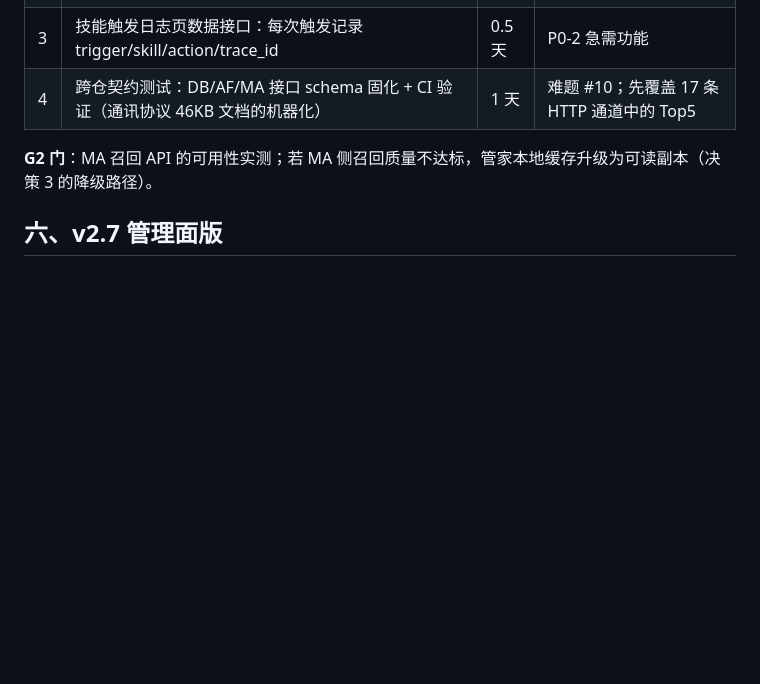
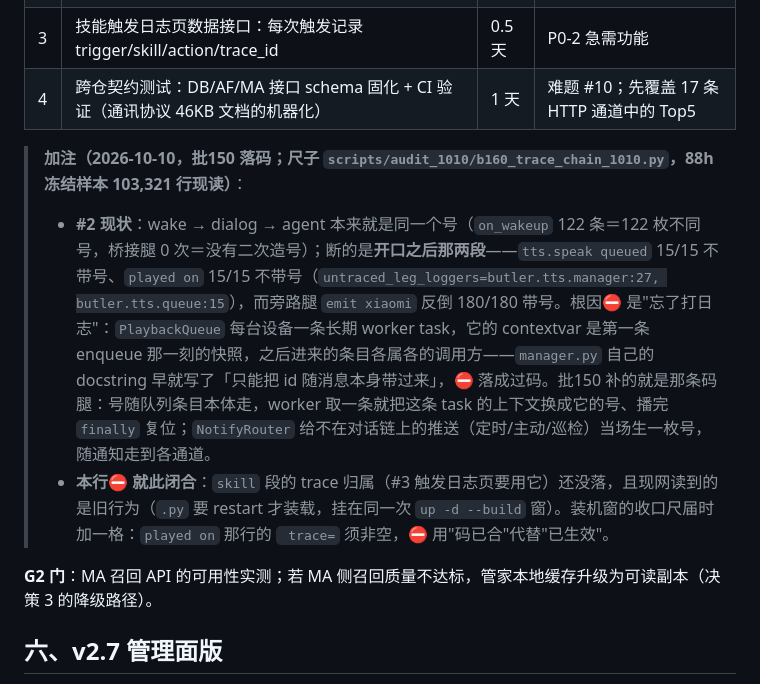
Before and after one commit to lidicn/doubao-butler, a Markdown page: doc/00-路线图/豆包管家版本开发路线图_v2.5_DCD版.md, the part around the change. Drawn GitHub-style; blank space fills up the shorter version.

Commit message:
docs(roadmap): 批150 加注镜像面（此面 201 行＝陈旧子集，只同批这一节，⛔ 互抄）

```diff
--- a/doc/00-路线图/豆包管家版本开发路线图_v2.5_DCD版.md
+++ b/doc/00-路线图/豆包管家版本开发路线图_v2.5_DCD版.md
@@ -95,6 +95,10 @@ v3.0 中枢 ◄─────── G6 门：AF ask 桥稳定运行 ≥1 个月
 | 2 | 全链路 trace_id：wake → dialog → skill → TTS/notify 一条 trace，日志可反查"这句话是谁触发播的" | 1 天 | 直接解决难题 #5（小爱胡言乱语无法定位）；技术债 #8 |
 | 3 | 技能触发日志页数据接口：每次触发记录 trigger/skill/action/trace_id | 0.5 天 | P0-2 急需功能 |
 | 4 | 跨仓契约测试：DB/AF/MA 接口 schema 固化 + CI 验证（通讯协议 46KB 文档的机器化） | 1 天 | 难题 #10；先覆盖 17 条 HTTP 通道中的 Top5 |
+
+> **加注（2026-10-10，批150 落码；尺子 `scripts/audit_1010/b160_trace_chain_1010.py`，88h 冻结样本 103,321 行现读）**：
+> - **#2 现状**：wake → dialog → agent 本来就是同一个号（`on_wakeup` 122 条＝122 枚不同号，桥接腿 0 次＝没有二次造号）；断的是**开口之后那两段**——`tts.speak queued` 15/15 不带号、`played on` 15/15 不带号（`untraced_leg_loggers=butler.tts.manager:27, butler.tts.queue:15`），而旁路腿 `emit xiaomi` 反倒 180/180 带号。根因⛔ 是"忘了打日志"：`PlaybackQueue` 每台设备一条长期 worker task，它的 contextvar 是第一条 enqueue 那一刻的快照，之后进来的条目各属各的调用方——`manager.py` 自己的 docstring 早就写了「只能把 id 随消息本身带过来」，⛔ 落成过码。批150 补的就是那条码腿：号随队列条目本体走，worker 取一条就把这条 task 的上下文换成它的号、播完 `finally` 复位；`NotifyRouter` 给不在对话链上的推送（定时/主动/巡检）当场生一枚号，随通知走到各通道。
+> - **本行⛔ 就此闭合**：`skill` 段的 trace 归属（#3 触发日志页要用它）还没落，且现网读到的是旧行为（`.py` 要 restart 才装载，挂在同一次 `up -d --build` 窗）。装机窗的收口尺届时加一格：`played on` 那行的 ` trace=` 须非空，⛔ 用"码已合"代替"已生效"。
 
 **G2 门**：MA 召回 API 的可用性实测；若 MA 侧召回质量不达标，管家本地缓存升级为可读副本（决策 3 的降级路径）。
 
```
